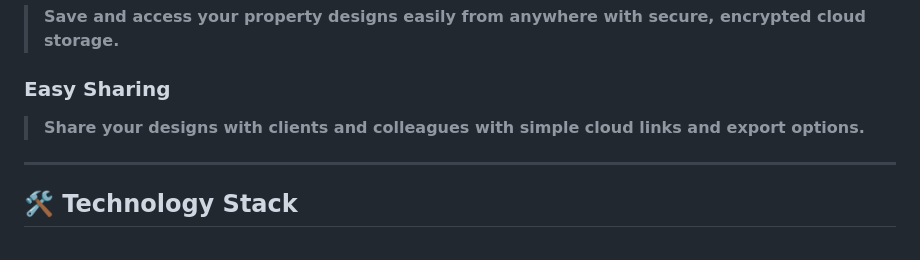
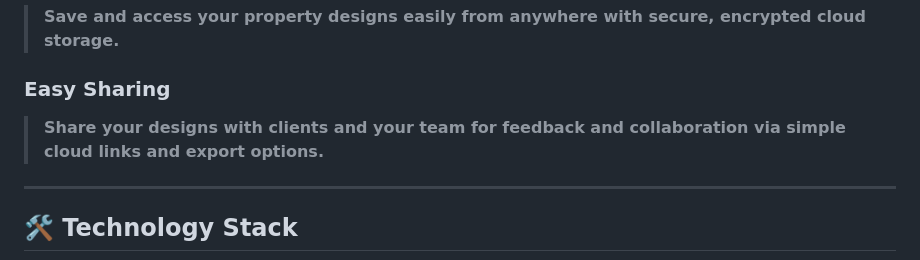
Before and after one commit to Leter-Tech/PropSketch.ai, a Markdown page: README.md, the part around the change. Drawn GitHub-style.

```diff
--- a/README.md
+++ b/README.md
@@ -48,7 +48,7 @@ This is property design reimagined — faster, smarter, and neater.
 
 ### **Easy Sharing**
 
-> **Share your designs with clients and colleagues with simple cloud links and export options.**
+> **Share your designs with clients and your team for feedback and collaboration via simple cloud links and export options.**
 
 ---
 
```
